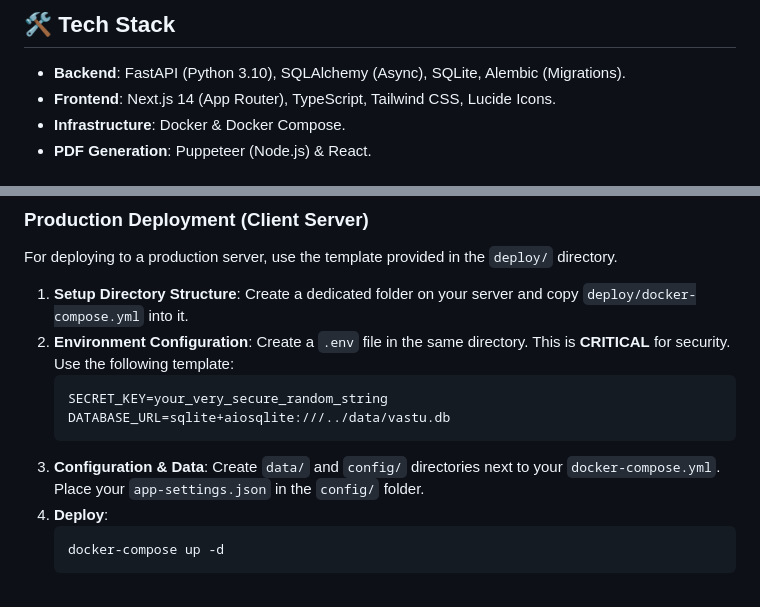
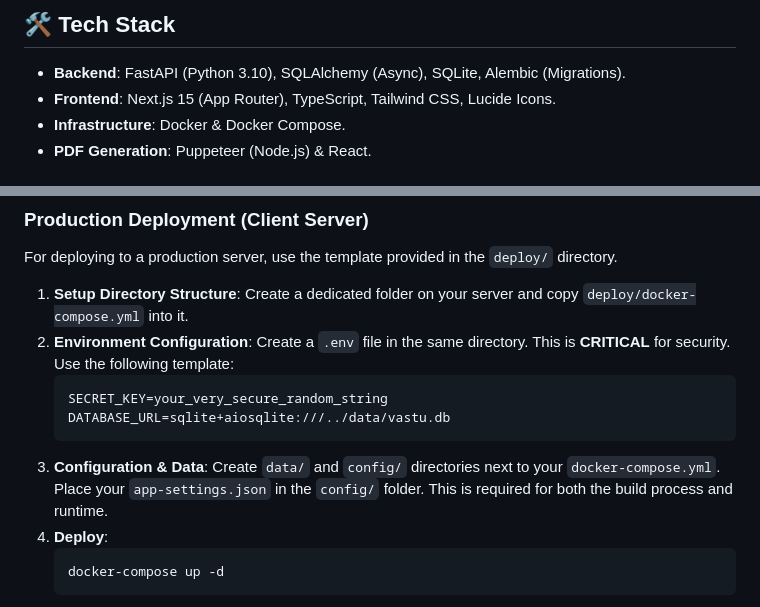
Before and after one commit to NammaThalle/vastu_vaibhav, a Markdown page: README.md, 2 parts joined by grey strips. Drawn GitHub-style.

Commit message:
docs: update readme for next.js 15 and deployment requirements

````diff
--- a/README.md
+++ b/README.md
@@ -17,7 +17,7 @@ Vastu Vaibhav is a specialized Financial Ledger and Platform designed for Vastu
 ## 🛠️ Tech Stack
 
 - **Backend**: FastAPI (Python 3.10), SQLAlchemy (Async), SQLite, Alembic (Migrations).
-- **Frontend**: Next.js 14 (App Router), TypeScript, Tailwind CSS, Lucide Icons.
+- **Frontend**: Next.js 15 (App Router), TypeScript, Tailwind CSS, Lucide Icons.
 - **Infrastructure**: Docker & Docker Compose.
 - **PDF Generation**: Puppeteer (Node.js) & React.
 
@@ -46,7 +46,7 @@ For deploying to a production server, use the template provided in the `deploy/`
    SECRET_KEY=your_very_secure_random_string
    DATABASE_URL=sqlite+aiosqlite:///../data/vastu.db
    ```
-3. **Configuration & Data**: Create `data/` and `config/` directories next to your `docker-compose.yml`. Place your `app-settings.json` in the `config/` folder.
+3. **Configuration & Data**: Create `data/` and `config/` directories next to your `docker-compose.yml`. Place your `app-settings.json` in the `config/` folder. This is required for both the build process and runtime.
 4. **Deploy**:
    ```bash
    docker-compose up -d
````
